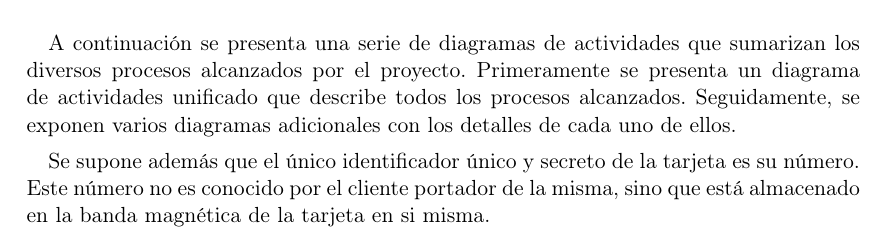
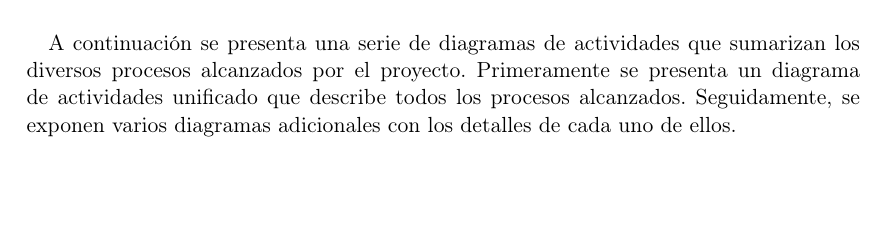
Before and after one commit to hernanfiuba24/fiuba-7509-shoppycard-g4, a LaTeX document (tex/main.tex, which reads tex/modnegocio.tex): part of page 5 of 25, cut so that both start at the same text, the shorter picture padded with empty space. Compiled offline with pdfLaTeX.

Commit message:
Corregido typo en modelo de negocio

```diff
--- a/tex/modnegocio.tex
+++ b/tex/modnegocio.tex
@@ -117,10 +117,6 @@ diagrama de actividades unificado que describe todos los procesos alcanzados.
 Seguidamente, se exponen varios diagramas adicionales con los detalles de cada
 uno de ellos.
 
-Se supone además que el único identificador único y secreto de la tarjeta es su
-número. Este número no es conocido por el cliente portador de la misma, sino
-que está almacenado en la banda magnética de la tarjeta en si misma.
-
 \begin{figure}[htb]
 \begin{center}
 \includegraphics[width=\textwidth]{images/mod_negocio_act_global.png}
```
